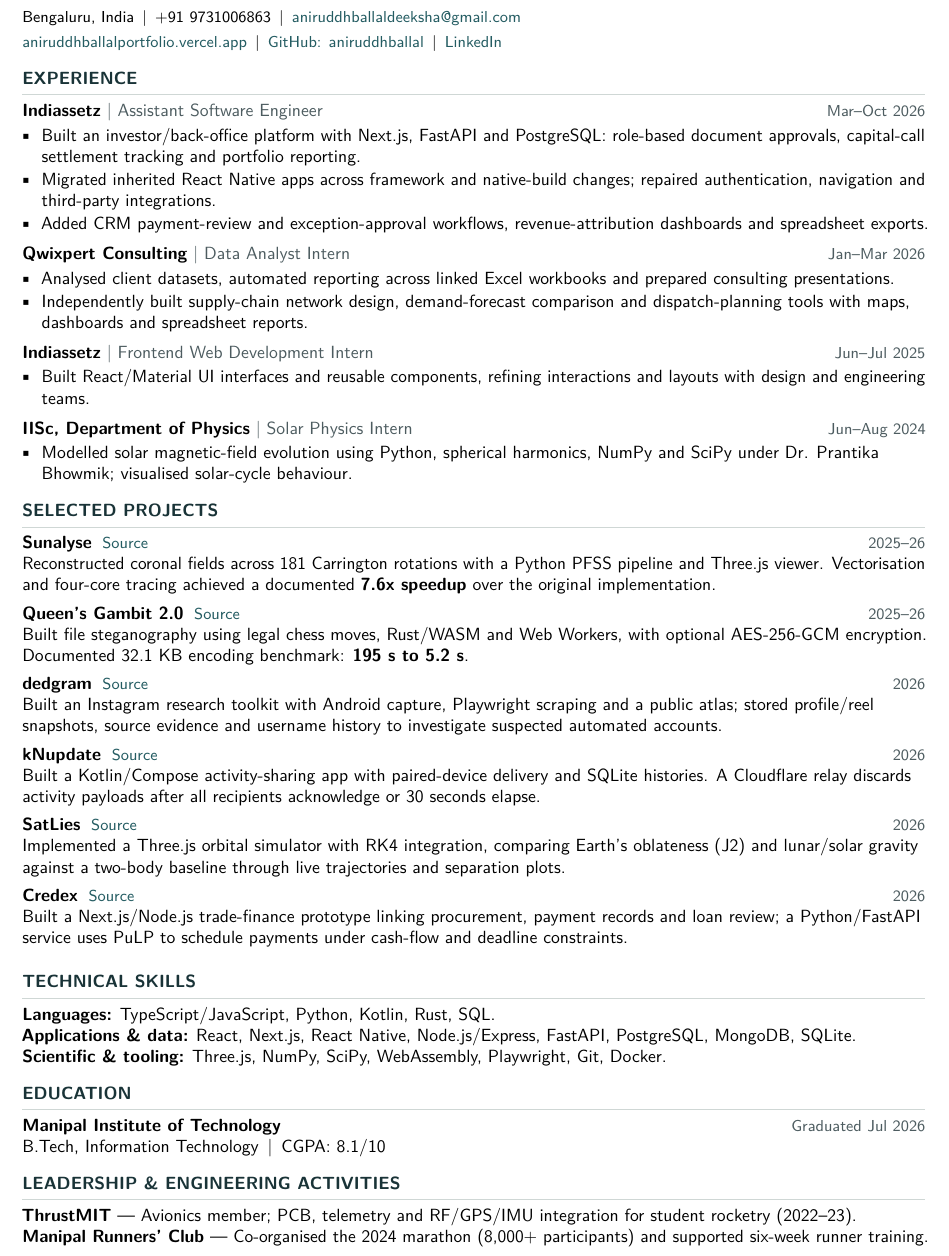
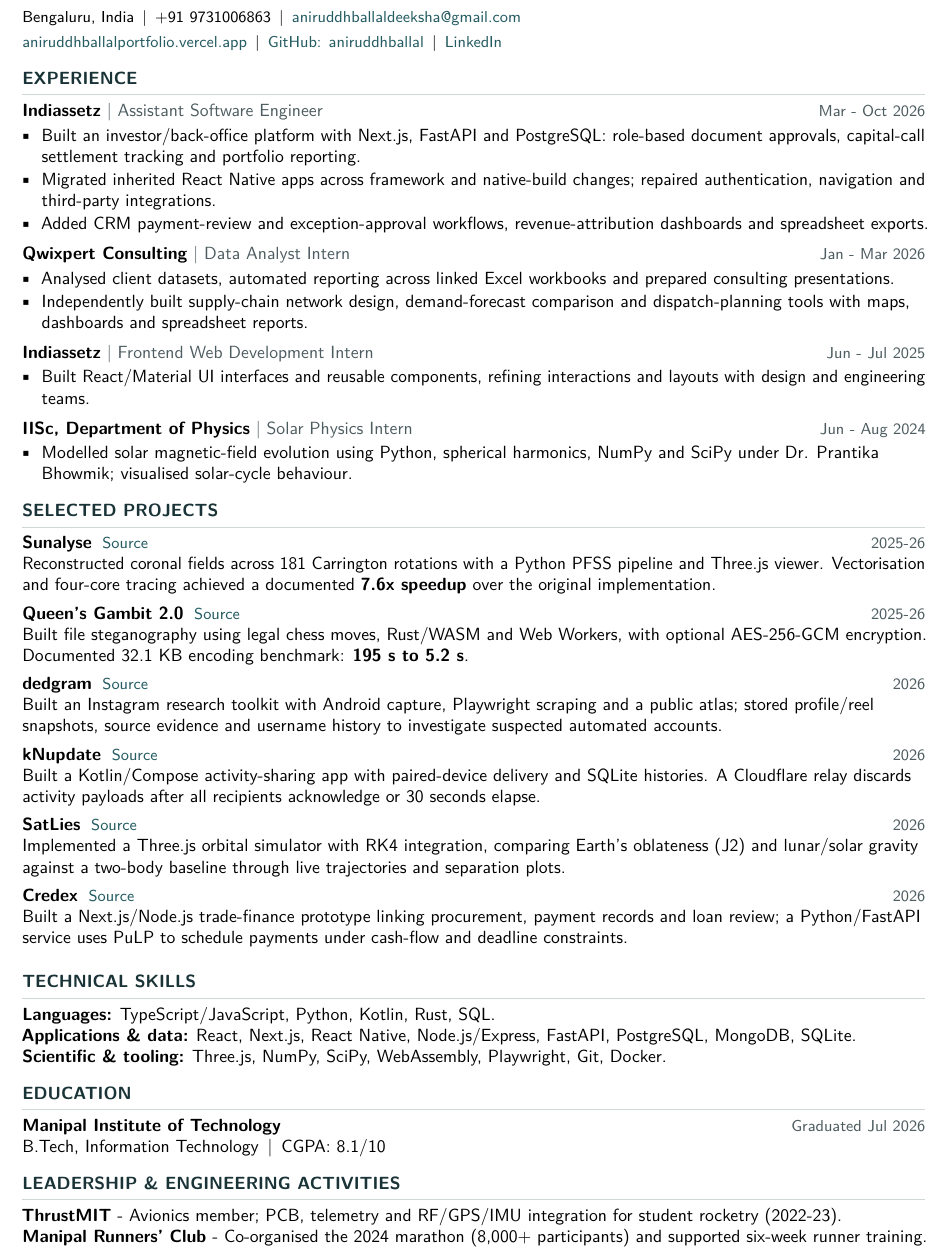
Before and after one commit to aniruddhballal/Portfolio, a LaTeX CV (docs/resume2.tex): part of the page, cut so that both start at the same text. Compiled offline with pdfLaTeX.

Commit message:
Use plain hyphens in resume comparison

```diff
--- a/docs/resume2.tex
+++ b/docs/resume2.tex
@@ -65,30 +65,30 @@
 \end{itemize}
 \vspace{3pt}
 
-\job{Qwixpert Consulting}{Data Analyst Intern}{Jan--Mar 2026}
+\job{Qwixpert Consulting}{Data Analyst Intern}{Jan - Mar 2026}
 \begin{itemize}
   \item Analysed client datasets, automated reporting across linked Excel workbooks and prepared consulting presentations.
   \item Independently built supply-chain network design, demand-forecast comparison and dispatch-planning tools with maps, dashboards and spreadsheet reports.
 \end{itemize}
 \vspace{3pt}
 
-\job{Indiassetz}{Frontend Web Development Intern}{Jun--Jul 2025}
+\job{Indiassetz}{Frontend Web Development Intern}{Jun - Jul 2025}
 \begin{itemize}
   \item Built React/Material UI interfaces and reusable components, refining interactions and layouts with design and engineering teams.
 \end{itemize}
 \vspace{3pt}
 
-\job{IISc, Department of Physics}{Solar Physics Intern}{Jun--Aug 2024}
+\job{IISc, Department of Physics}{Solar Physics Intern}{Jun - Aug 2024}
 \begin{itemize}
   \item Modelled solar magnetic-field evolution using Python, spherical harmonics, NumPy and SciPy under Dr. Prantika Bhowmik; visualised solar-cycle behaviour.
 \end{itemize}
 
 \section{SELECTED PROJECTS}
 
-\project{Sunalyse}{2025--26}{https://github.com/aniruddhballal/sunalyse}{%
+\project{Sunalyse}{2025-26}{https://github.com/aniruddhballal/sunalyse}{%
 Reconstructed coronal fields across 181 Carrington rotations with a Python PFSS pipeline and Three.js viewer. Vectorisation and four-core tracing achieved a documented \textbf{7.6x speedup} over the original implementation.}
 
-\project{Queen's Gambit 2.0}{2025--26}{https://github.com/aniruddhballal/queens-gambit-2.0}{%
+\project{Queen's Gambit 2.0}{2025-26}{https://github.com/aniruddhballal/queens-gambit-2.0}{%
 Built file steganography using legal chess moves, Rust/WASM and Web Workers, with optional AES-256-GCM encryption. Documented 32.1 KB encoding benchmark: \textbf{195 s to 5.2 s}.}
 
 \project{dedgram}{2026}{https://github.com/aniruddhballal/dedgram}{%
@@ -113,7 +113,7 @@
 B.Tech, Information Technology\enspace\textbar\enspace CGPA: 8.1/10
 
 \section{LEADERSHIP \& ENGINEERING ACTIVITIES}
-\textbf{ThrustMIT} --- Avionics member; PCB, telemetry and RF/GPS/IMU integration for student rocketry (2022--23).\par
-\textbf{Manipal Runners' Club} --- Co-organised the 2024 marathon (8,000+ participants) and supported six-week runner training.
+\textbf{ThrustMIT} - Avionics member; PCB, telemetry and RF/GPS/IMU integration for student rocketry (2022-23).\par
+\textbf{Manipal Runners' Club} - Co-organised the 2024 marathon (8,000+ participants) and supported six-week runner training.
 
 \end{document}
```
Also changed, not shown: docs/resume2.tex (2 more changed lines), 1 other file.
